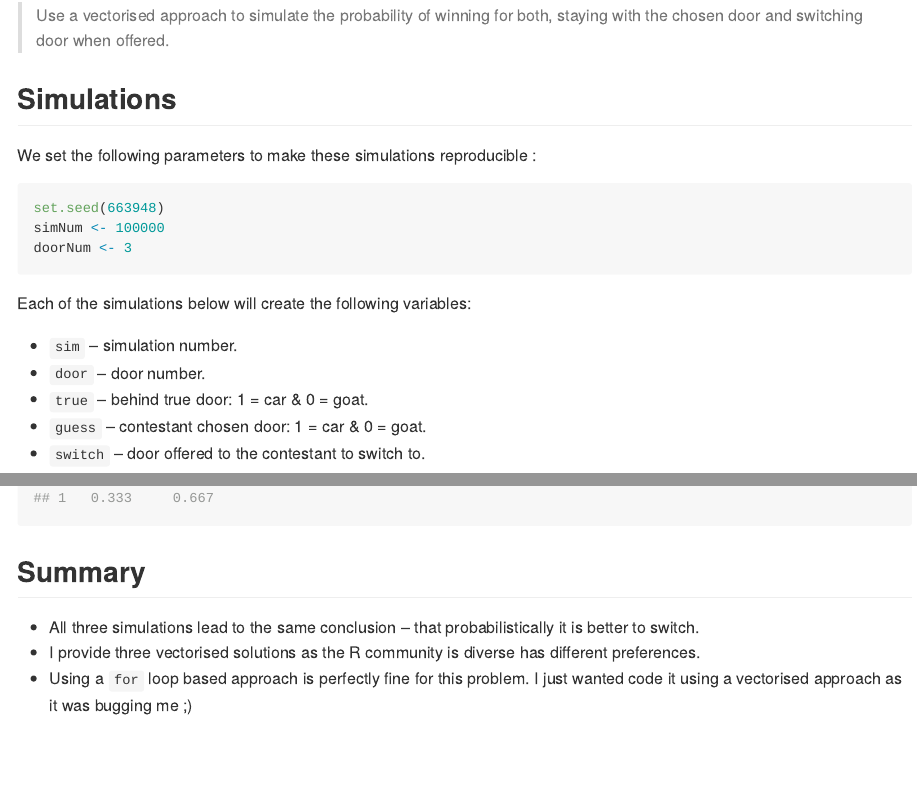
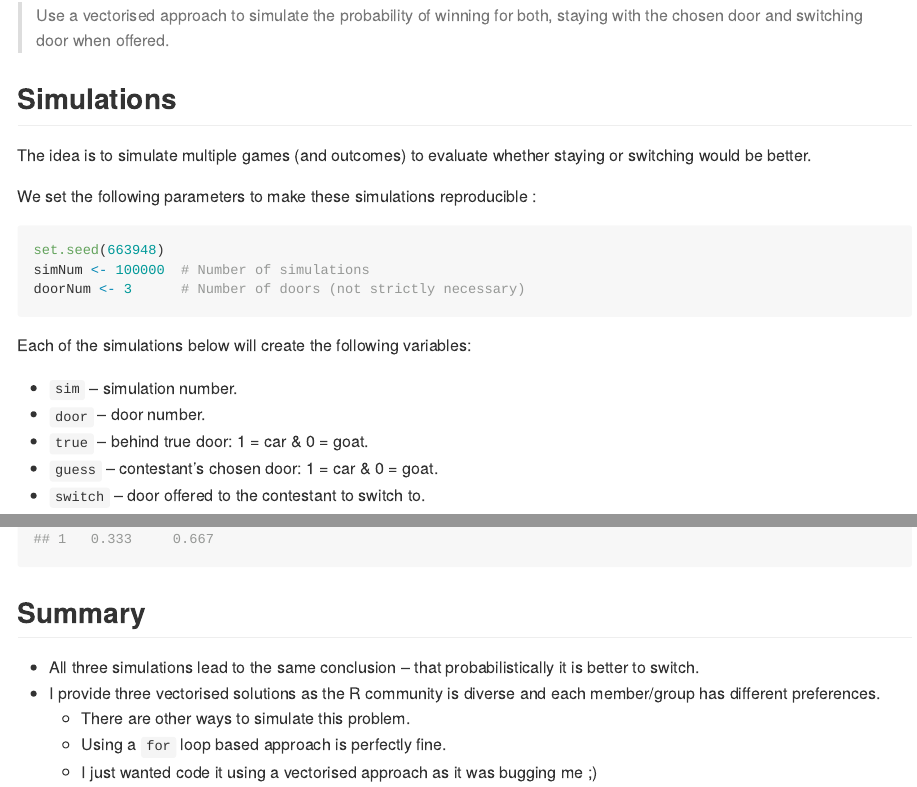
Before and after one commit to saghirb/Monty_Hall_Vectorised_Simulations_R, an R Markdown document (README.Rmd): the page in a window 1100 px wide, from 850 px down, and a second part further down, joined at a grey line. The pictures show the output file README.md that the author committed with the source, drawn offline in the style of GitHub.

Commit message:
Final touches and changes before release

````diff
--- a/README.Rmd
+++ b/README.Rmd
@@ -50,11 +50,14 @@ the chosen door and switching door when offered.
 
 ## Simulations
 
+The idea is to simulate multiple games (and outcomes) to evaluate whether staying or
+switching would be better.
+
 We set the following parameters to make these simulations reproducible :
 ```{r simSetup}
 set.seed(663948)
-simNum <- 100000
-doorNum <- 3
+simNum <- 100000  # Number of simulations
+doorNum <- 3      # Number of doors (not strictly necessary)
 ```
 
 Each of the simulations below will create the following variables:
@@ -62,7 +65,7 @@ Each of the simulations below will create the following variables:
 + `sim` -- simulation number.
 + `door` -- door number.
 + `true` -- behind true door: 1 = car & 0 = goat.
-+ `guess` -- contestant chosen door: 1 = car & 0 = goat.
++ `guess` -- contestant's chosen door: 1 = car & 0 = goat.
 + `switch` -- door offered to the contestant to switch to.
 
 These are then summarised as follows:
@@ -143,10 +146,11 @@ mhtv
 
 + All three simulations lead to the same conclusion -- that probabilistically it is
 better to switch.
-+ I provide three vectorised solutions as the R community is diverse has different
-preferences.
-+ Using a `for` loop based approach is perfectly fine for this problem. I just wanted
-code it using a vectorised approach as it was bugging me ;)
++ I provide three vectorised solutions as the R community is diverse and each member/group
+has different preferences.
+    + There are other ways to simulate this problem.
+    + Using a `for` loop based approach is perfectly fine.
+    + I just wanted code it using a vectorised approach as it was bugging me ;)
 
 **Thanks for reading.**
 
````
Also changed, not shown: Monty_Hall_Vectorised_Simulations.R (+2 -2 lines), README.md.
